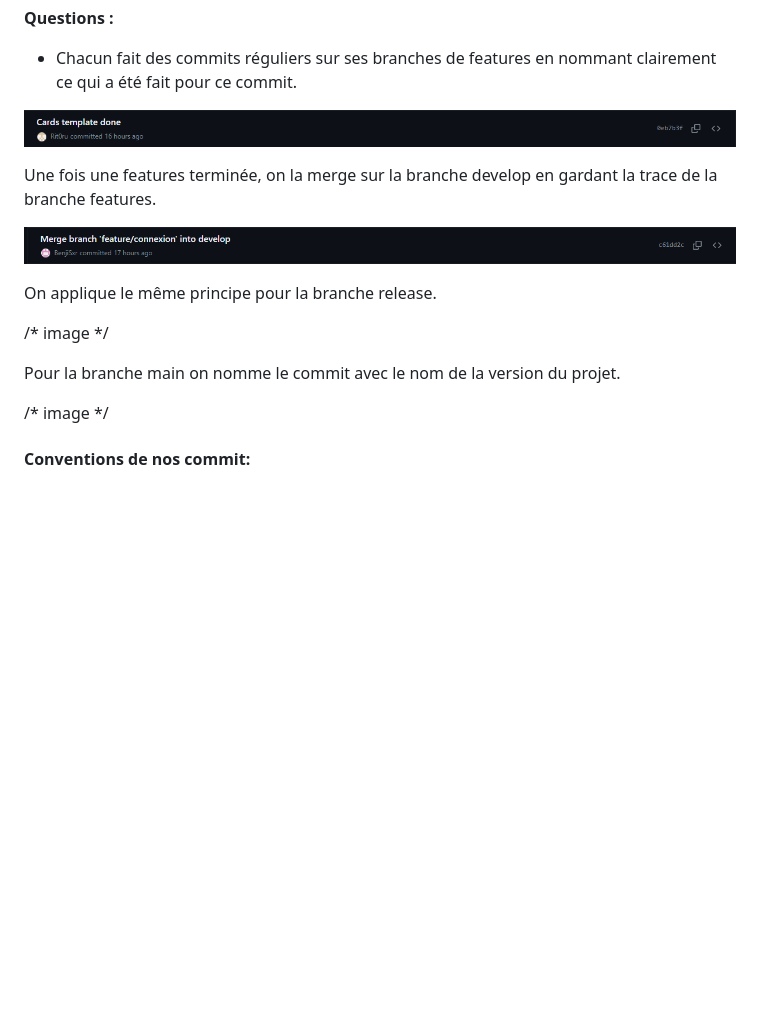
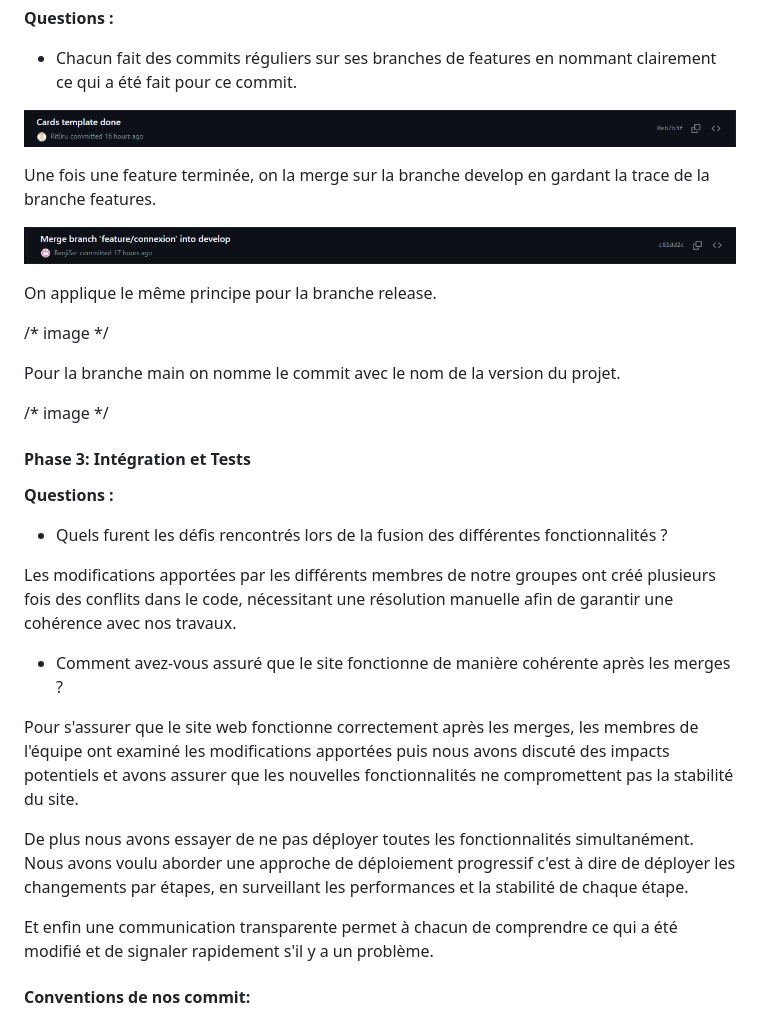
Before and after one commit to bseixeiro/TechStore, a Markdown page: readme.md, the part around one of its changes. Rendered like a GitHub page; blank space fills up the shorter version.

```diff
--- a/readme.md
+++ b/readme.md
@@ -76,7 +76,7 @@ $ git chekout -b Feature/Product
 
 ![Alt text](./img/featureCommit.png)
 
-  Une fois une features terminée, on la merge sur la branche develop en gardant la trace de la branche features.
+  Une fois une feature terminée, on la merge sur la branche develop en gardant la trace de la branche features.
 
 ![Alt text](./img/mergeIntoDevelop.png)
 
@@ -87,6 +87,26 @@ $ git chekout -b Feature/Product
   Pour la branche main on nomme le commit avec le nom de la version du projet.
 
 /* image */
+
+#### Phase 3: Intégration et Tests
+
+
+**Questions :**
+
+- Quels furent les défis rencontrés lors de la fusion des différentes fonctionnalités ?
+
+Les modifications apportées par les différents membres de notre groupes ont créé plusieurs fois des conflits dans le code, nécessitant une résolution manuelle afin de garantir une cohérence avec nos travaux.
+
+
+- Comment avez-vous assuré que le site fonctionne de manière cohérente après les merges ?
+
+Pour s'assurer que le site web fonctionne correctement après les merges, les membres de l'équipe ont examiné les modifications apportées puis nous avons discuté des impacts potentiels et avons assurer que les nouvelles fonctionnalités ne compromettent pas la stabilité du site.
+
+De plus nous avons essayer de ne pas déployer toutes les fonctionnalités simultanément. Nous avons voulu aborder une approche de déploiement progressif c'est à dire de déployer les changements par étapes, en surveillant les performances et la stabilité de chaque étape.
+
+Et enfin une communication transparente permet à chacun de comprendre ce qui a été modifié et de signaler rapidement s'il y a un problème.
+
+
 
 
 #### Conventions de nos commit:
```
Also changed, not shown: other parts of readme.md (+8 -8 lines).
